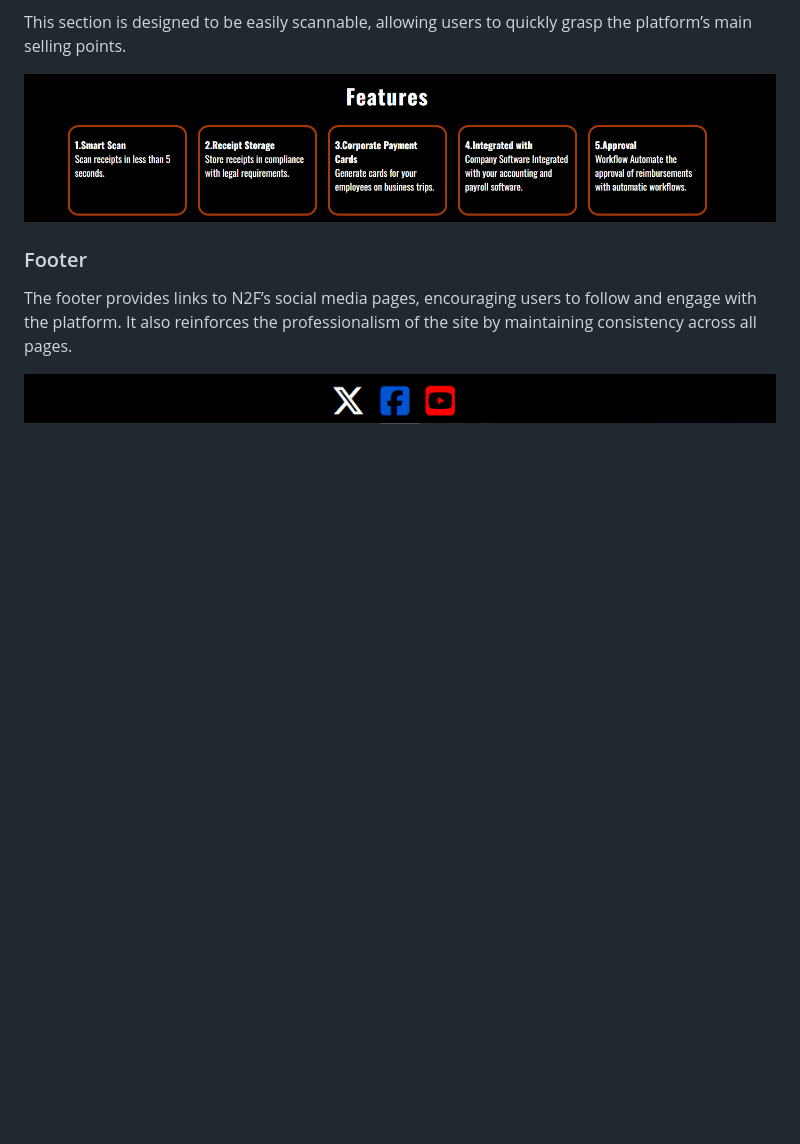
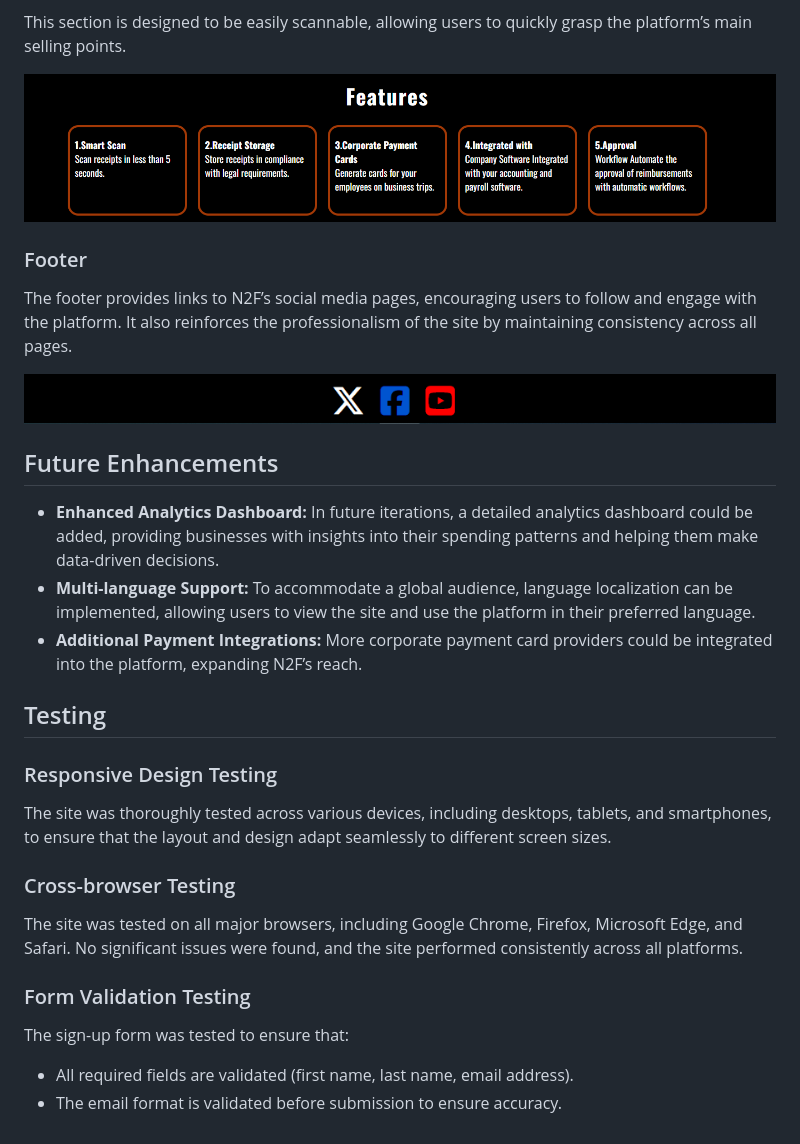
Before and after one commit to fabioeloche/expense_report_landing, a Markdown page: README.md, the part around the change. Drawn GitHub-style; blank space fills up the shorter version.

Commit message:
add future enhancements and testing

```diff
--- a/README.md
+++ b/README.md
@@ -96,3 +96,21 @@ This section is designed to be easily scannable, allowing users to quickly grasp
 The footer provides links to N2F’s social media pages, encouraging users to follow and engage with the platform. It also reinforces the professionalism of the site by maintaining consistency across all pages.
 
 ![footer](/assests/ScreenShots/footer%20Section.png)
+
+## Future Enhancements
+- **Enhanced Analytics Dashboard:** In future iterations, a detailed analytics dashboard could be added, providing businesses with insights into their spending patterns and helping them make data-driven decisions.
+- **Multi-language Support:** To accommodate a global audience, language localization can be implemented, allowing users to view the site and use the platform in their preferred language.
+- **Additional Payment Integrations:** More corporate payment card providers could be integrated into the platform, expanding N2F’s reach.
+
+## Testing
+
+### Responsive Design Testing
+The site was thoroughly tested across various devices, including desktops, tablets, and smartphones, to ensure that the layout and design adapt seamlessly to different screen sizes.
+
+### Cross-browser Testing
+The site was tested on all major browsers, including Google Chrome, Firefox, Microsoft Edge, and Safari. No significant issues were found, and the site performed consistently across all platforms.
+
+### Form Validation Testing
+The sign-up form was tested to ensure that:
+- All required fields are validated (first name, last name, email address).
+- The email format is validated before submission to ensure accuracy.
```
